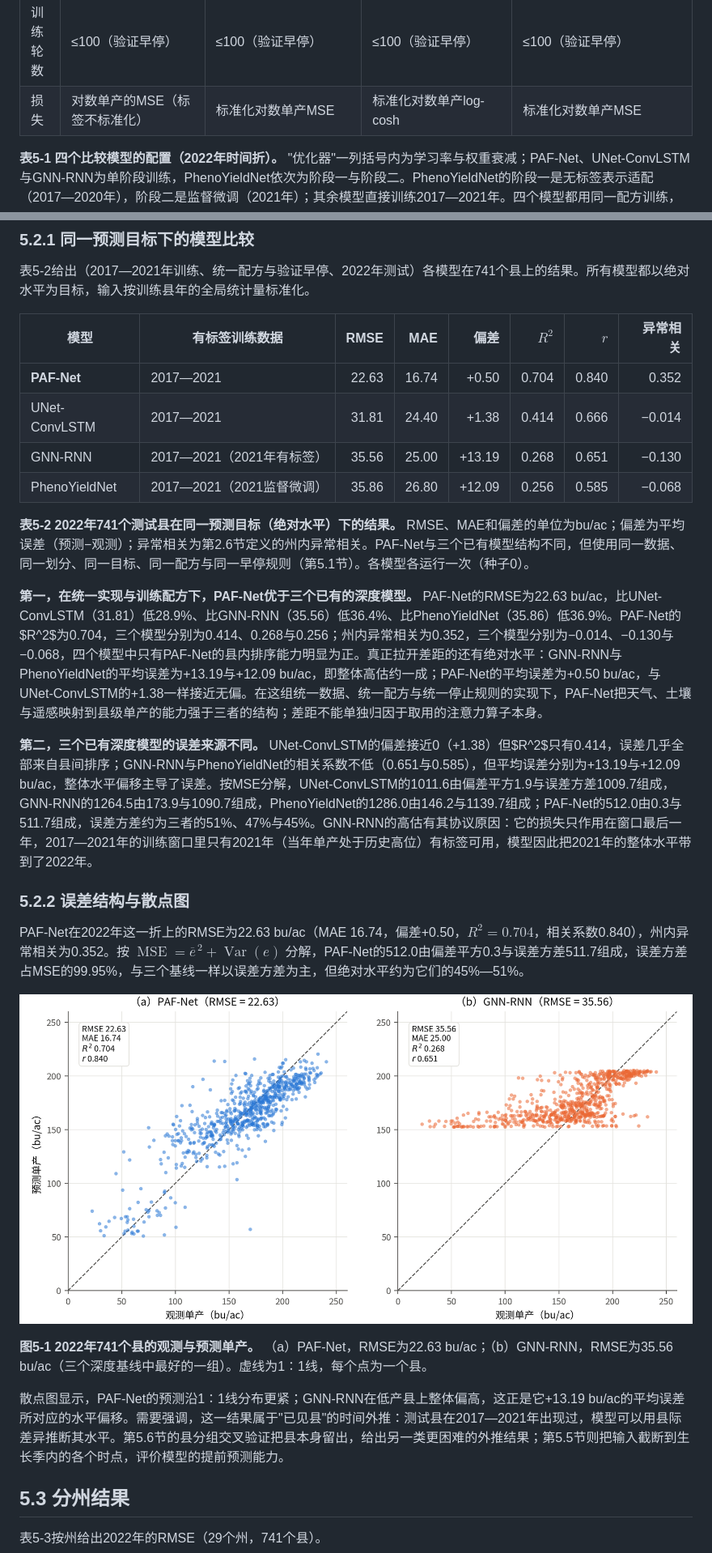
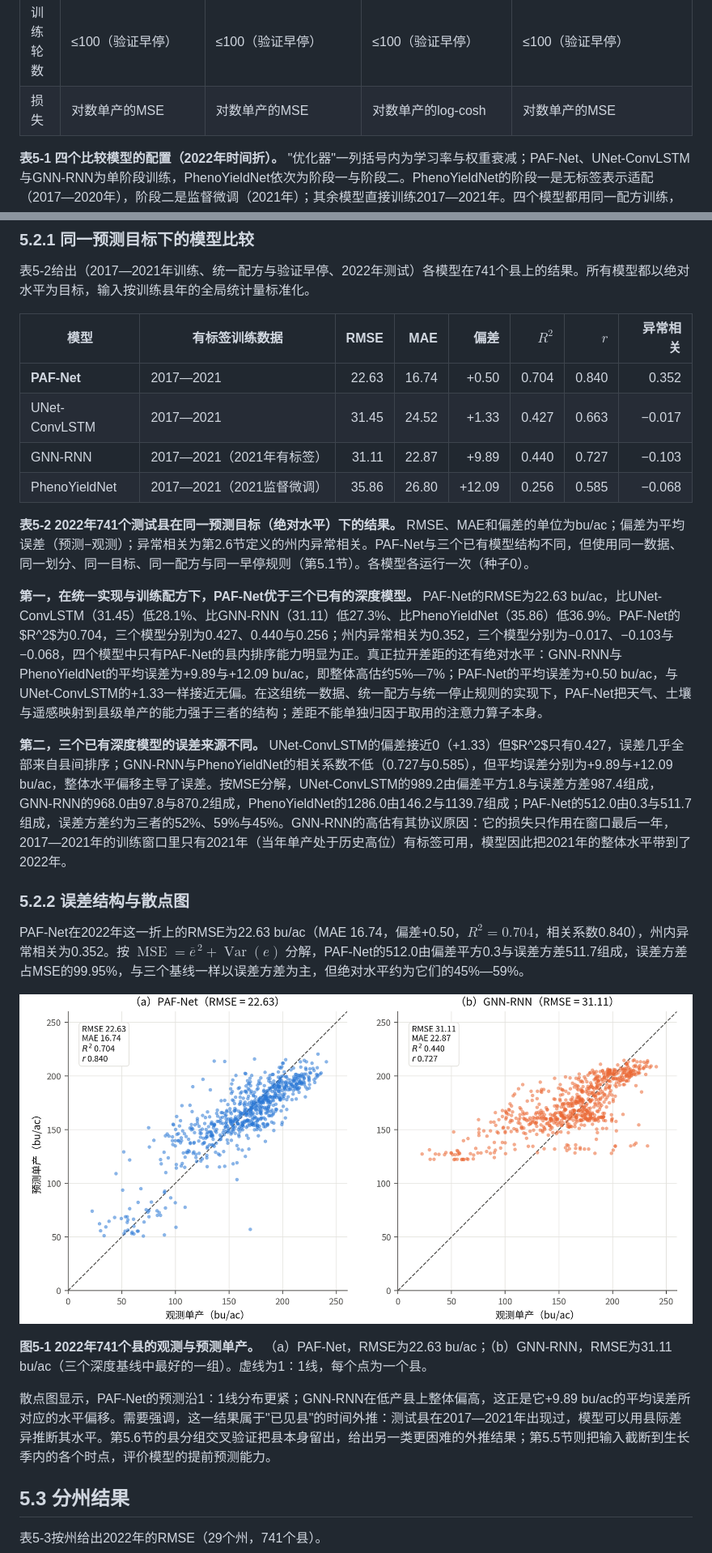
Before and after one commit to 15767946495/Product_model, a Markdown page: paper.md, 2 parts joined by grey strips. Shown at 81% size. GitHub-like rendering; pictures changed too: paper_figures/fig5_1_scatter.png.

```diff
--- a/paper.md
+++ b/paper.md
@@ -877,7 +877,7 @@ PAF-Net约有3022万个可变参数，绝大部分位于隐藏维数为512的嵌
 | 学习率调度 | 10轮线性预热+余弦 | 10轮线性预热+余弦 | 10轮线性预热+余弦 | 10轮线性预热+余弦 |
 | 批量 | 4个县年 | 1个县（县内网格分块128） | 32个县 | 阶段一64个影像—月份块，阶段二16个县 |
 | 训练轮数 | ≤100（验证早停） | ≤100（验证早停） | ≤100（验证早停） | ≤100（验证早停） |
-| 损失 | 对数单产的MSE（标签不标准化） | 标准化对数单产MSE | 标准化对数单产log-cosh | 标准化对数单产MSE |
+| 损失 | 对数单产的MSE | 对数单产的MSE | 对数单产的log-cosh | 对数单产的MSE |
 
 **表5-1  四个比较模型的配置（2022年时间折）。** "优化器"一列括号内为学习率与权重衰减；PAF-Net、UNet-ConvLSTM与GNN-RNN为单阶段训练，PhenoYieldNet依次为阶段一与阶段二。PhenoYieldNet的阶段一是无标签表示适配（2017—2020年），阶段二是监督微调（2021年）；其余模型直接训练2017—2021年。四个模型都用同一配方训练，按留出10%验证县年的原始尺度RMSE早停；每个配置运行一次，随机种子固定为0。参数量按最终检查点中全部张量的元素数统计。
 
@@ -912,25 +912,25 @@ UNet-ConvLSTM以U-Net收缩路径提取每月每网格影像特征，用一维
 | 模型 | 有标签训练数据 | RMSE | MAE | 偏差 | $R^2$ | $r$ | 异常相关 |
 |---|---|---:|---:|---:|---:|---:|---:|
 | **PAF-Net** | 2017—2021 | 22.63 | 16.74 | +0.50 | 0.704 | 0.840 | 0.352 |
-| UNet-ConvLSTM | 2017—2021 | 31.81 | 24.40 | +1.38 | 0.414 | 0.666 | −0.014 |
-| GNN-RNN | 2017—2021（2021年有标签） | 35.56 | 25.00 | +13.19 | 0.268 | 0.651 | −0.130 |
+| UNet-ConvLSTM | 2017—2021 | 31.45 | 24.52 | +1.33 | 0.427 | 0.663 | −0.017 |
+| GNN-RNN | 2017—2021（2021年有标签） | 31.11 | 22.87 | +9.89 | 0.440 | 0.727 | −0.103 |
 | PhenoYieldNet | 2017—2021（2021监督微调） | 35.86 | 26.80 | +12.09 | 0.256 | 0.585 | −0.068 |
 
 **表5-2  2022年741个测试县在同一预测目标（绝对水平）下的结果。** RMSE、MAE和偏差的单位为bu/ac；偏差为平均误差（预测−观测）；异常相关为第2.6节定义的州内异常相关。PAF-Net与三个已有模型结构不同，但使用同一数据、同一划分、同一目标、同一配方与同一早停规则（第5.1节）。各模型各运行一次（种子0）。
 
-**第一，在统一实现与训练配方下，PAF-Net优于三个已有的深度模型。** PAF-Net的RMSE为22.63 bu/ac，比UNet-ConvLSTM（31.81）低28.9%、比GNN-RNN（35.56）低36.4%、比PhenoYieldNet（35.86）低36.9%。PAF-Net的$R^2$为0.704，三个模型分别为0.414、0.268与0.256；州内异常相关为0.352，三个模型分别为−0.014、−0.130与−0.068，四个模型中只有PAF-Net的县内排序能力明显为正。真正拉开差距的还有绝对水平：GNN-RNN与PhenoYieldNet的平均误差为+13.19与+12.09 bu/ac，即整体高估约一成；PAF-Net的平均误差为+0.50 bu/ac，与UNet-ConvLSTM的+1.38一样接近无偏。在这组统一数据、统一配方与统一停止规则的实现下，PAF-Net把天气、土壤与遥感映射到县级单产的能力强于三者的结构；差距不能单独归因于取用的注意力算子本身。
+**第一，在统一实现与训练配方下，PAF-Net优于三个已有的深度模型。** PAF-Net的RMSE为22.63 bu/ac，比UNet-ConvLSTM（31.45）低28.1%、比GNN-RNN（31.11）低27.3%、比PhenoYieldNet（35.86）低36.9%。PAF-Net的$R^2$为0.704，三个模型分别为0.427、0.440与0.256；州内异常相关为0.352，三个模型分别为−0.017、−0.103与−0.068，四个模型中只有PAF-Net的县内排序能力明显为正。真正拉开差距的还有绝对水平：GNN-RNN与PhenoYieldNet的平均误差为+9.89与+12.09 bu/ac，即整体高估约5%—7%；PAF-Net的平均误差为+0.50 bu/ac，与UNet-ConvLSTM的+1.33一样接近无偏。在这组统一数据、统一配方与统一停止规则的实现下，PAF-Net把天气、土壤与遥感映射到县级单产的能力强于三者的结构；差距不能单独归因于取用的注意力算子本身。
 
-**第二，三个已有深度模型的误差来源不同。** UNet-ConvLSTM的偏差接近0（+1.38）但$R^2$只有0.414，误差几乎全部来自县间排序；GNN-RNN与PhenoYieldNet的相关系数不低（0.651与0.585），但平均误差分别为+13.19与+12.09 bu/ac，整体水平偏移主导了误差。按MSE分解，UNet-ConvLSTM的1011.6由偏差平方1.9与误差方差1009.7组成，GNN-RNN的1264.5由173.9与1090.7组成，PhenoYieldNet的1286.0由146.2与1139.7组成；PAF-Net的512.0由0.3与511.7组成，误差方差约为三者的51%、47%与45%。GNN-RNN的高估有其协议原因：它的损失只作用在窗口最后一年，2017—2021年的训练窗口里只有2021年（当年单产处于历史高位）有标签可用，模型因此把2021年的整体水平带到了2022年。
+**第二，三个已有深度模型的误差来源不同。** UNet-ConvLSTM的偏差接近0（+1.33）但$R^2$只有0.427，误差几乎全部来自县间排序；GNN-RNN与PhenoYieldNet的相关系数不低（0.727与0.585），但平均误差分别为+9.89与+12.09 bu/ac，整体水平偏移主导了误差。按MSE分解，UNet-ConvLSTM的989.2由偏差平方1.8与误差方差987.4组成，GNN-RNN的968.0由97.8与870.2组成，PhenoYieldNet的1286.0由146.2与1139.7组成；PAF-Net的512.0由0.3与511.7组成，误差方差约为三者的52%、59%与45%。GNN-RNN的高估有其协议原因：它的损失只作用在窗口最后一年，2017—2021年的训练窗口里只有2021年（当年单产处于历史高位）有标签可用，模型因此把2021年的整体水平带到了2022年。
 
 ### 5.2.2 误差结构与散点图
 
-PAF-Net在2022年这一折上的RMSE为22.63 bu/ac（MAE 16.74，偏差+0.50，$R^2=0.704$，相关系数0.840），州内异常相关为0.352。按 $\operatorname{MSE}=\overline e^{\,2}+\operatorname{Var}(e)$ 分解，PAF-Net的512.0由偏差平方0.3与误差方差511.7组成，误差方差占MSE的99.95%，与三个基线一样以误差方差为主，但绝对水平约为它们的45%—51%。
+PAF-Net在2022年这一折上的RMSE为22.63 bu/ac（MAE 16.74，偏差+0.50，$R^2=0.704$，相关系数0.840），州内异常相关为0.352。按 $\operatorname{MSE}=\overline e^{\,2}+\operatorname{Var}(e)$ 分解，PAF-Net的512.0由偏差平方0.3与误差方差511.7组成，误差方差占MSE的99.95%，与三个基线一样以误差方差为主，但绝对水平约为它们的45%—59%。
 
 ![图5-1 2022年观测与预测的散点比较](paper_figures/fig5_1_scatter.png)
 
-**图5-1  2022年741个县的观测与预测单产。** （a）PAF-Net，RMSE为22.63 bu/ac；（b）GNN-RNN，RMSE为35.56 bu/ac（三个深度基线中最好的一组）。虚线为1∶1线，每个点为一个县。
+**图5-1  2022年741个县的观测与预测单产。** （a）PAF-Net，RMSE为22.63 bu/ac；（b）GNN-RNN，RMSE为31.11 bu/ac（三个深度基线中最好的一组）。虚线为1∶1线，每个点为一个县。
 
-散点图显示，PAF-Net的预测沿1∶1线分布更紧；GNN-RNN在低产县上整体偏高，这正是它+13.19 bu/ac的平均误差所对应的水平偏移。需要强调，这一结果属于"已见县"的时间外推：测试县在2017—2021年出现过，模型可以用县际差异推断其水平。第5.6节的县分组交叉验证把县本身留出，给出另一类更困难的外推结果；第5.5节则把输入截断到生长季内的各个时点，评价模型的提前预测能力。
+散点图显示，PAF-Net的预测沿1∶1线分布更紧；GNN-RNN在低产县上整体偏高，这正是它+9.89 bu/ac的平均误差所对应的水平偏移。需要强调，这一结果属于"已见县"的时间外推：测试县在2017—2021年出现过，模型可以用县际差异推断其水平。第5.6节的县分组交叉验证把县本身留出，给出另一类更困难的外推结果；第5.5节则把输入截断到生长季内的各个时点，评价模型的提前预测能力。
 
 ## 5.3 分州结果
 
```
Also changed, not shown: other parts of paper.md (+53 -53 lines), paper_figures/fig5_2_state_rmse.png, paper_figures/fig5_5_spatial.png, 11 other files.
